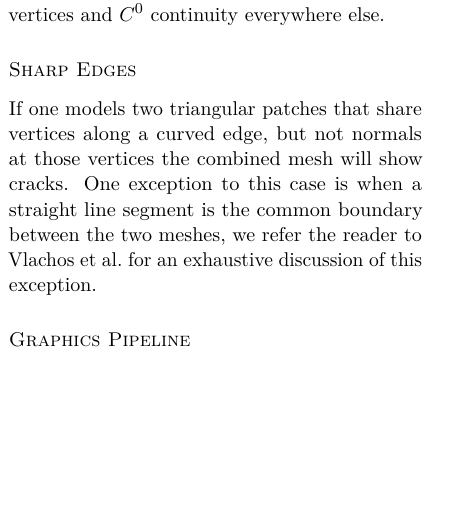
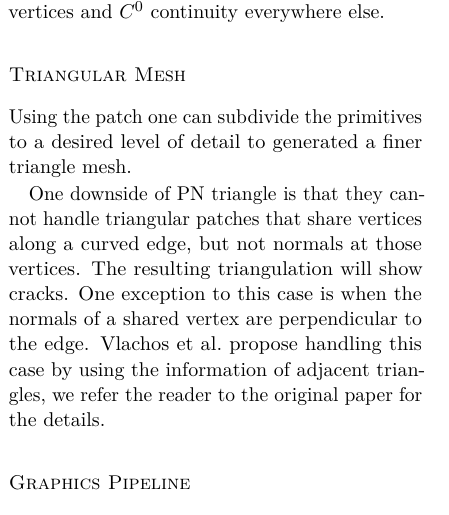
Before and after one commit to lauraBaakman/Advanced-Computer-Graphics, a LaTeX document (summary/report.tex, which reads summary/body.tex): part of one column of page 1 of 2, cut so that both start at the same text, the shorter picture padded with empty space. Compiled offline with pdfLaTeX.

Commit message:
Meer blaat.

```diff
--- a/summary/body.tex
+++ b/summary/body.tex
@@ -23,9 +23,10 @@ A quadratic b\'ezier patch is used for the normal component of the PN triangles.
 
 The resulting mesh has $C^1$ continuity at the vertices and $C^0$ continuity everywhere else.
 
-% Problem:  Sharp edges
-\subsubsection*{Sharp Edges}
-If one models two triangular patches that share vertices along a curved edge, but not normals at those vertices the combined mesh will show cracks. One exception to this case is when a straight line segment is the common boundary between the two meshes, we refer the reader to \citeauthor{vlachos2001curved} for an exhaustive discussion of this exception.
+\subsubsection*{Triangular Mesh}
+Using the patch one can subdivide the primitives to a desired level of detail to generated a finer triangle mesh.
+
+One downside of PN triangle is that they cannot handle triangular patches that share vertices along a curved edge, but not normals at those vertices. The resulting triangulation will show cracks. One exception to this case is when the normals of a shared vertex are perpendicular to the edge. \citeauthor{vlachos2001curved} propose handling this case by using the information of adjacent triangles, we refer the reader to the original paper for the details.
 
 % How does this fit in the pipeline
 \subsubsection*{Graphics Pipeline}
```
Also changed, not shown: summary/report.pdf, summary/body.tex (2 more changed lines).
